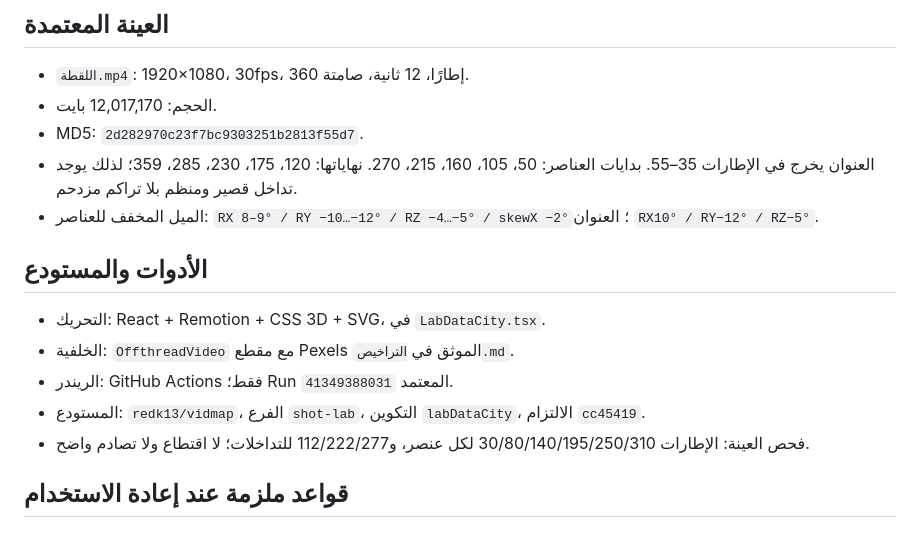
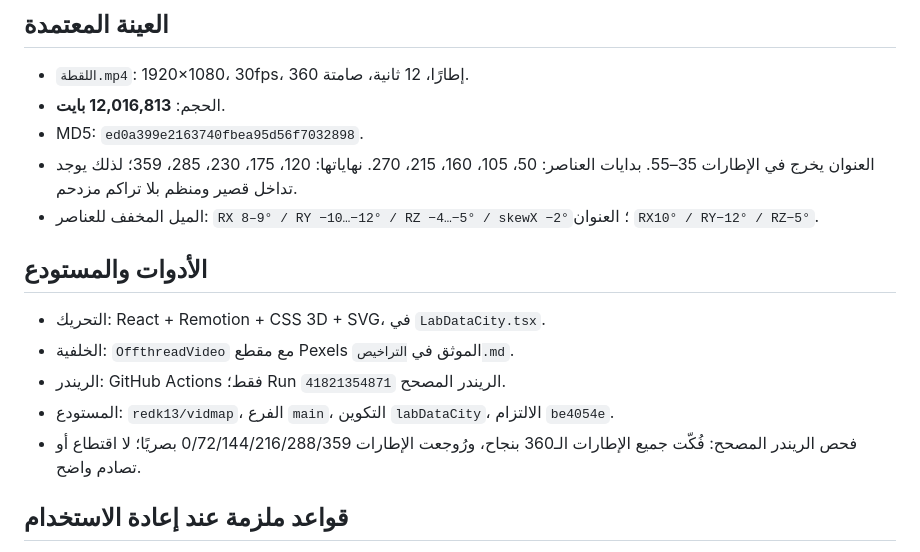
Before and after one commit to redk13/vidmap, a Markdown page: shot7-card.md, the part around the change. Rendered like a GitHub page.

Commit message:
Update corrected render checksums for shots 07 and 12

```diff
--- a/shot7-card.md
+++ b/shot7-card.md
@@ -20,8 +20,8 @@
 ## العينة المعتمدة
 
 - `اللقطة.mp4`: 1920×1080، 30fps، 360 إطارًا، 12 ثانية، صامتة.
-- الحجم: 12,017,170 بايت.
-- MD5: `2d282970c23f7bc9303251b2813f55d7`.
+- الحجم: **12,016,813 بايت**.
+- MD5: `ed0a399e2163740fbea95d56f7032898`.
 - العنوان يخرج في الإطارات 35–55. بدايات العناصر: 50، 105، 160، 215، 270. نهاياتها: 120، 175، 230، 285، 359؛ لذلك يوجد تداخل قصير ومنظم بلا تراكم مزدحم.
 - الميل المخفف للعناصر: `RX 8–9° / RY −10…−12° / RZ −4…−5° / skewX −2°`؛ العنوان `RX10° / RY−12° / RZ−5°`.
 
@@ -29,9 +29,9 @@
 
 - التحريك: React + Remotion + CSS 3D + SVG، في `LabDataCity.tsx`.
 - الخلفية: `OffthreadVideo` مع مقطع Pexels الموثق في `التراخيص.md`.
-- الريندر: GitHub Actions فقط؛ Run المعتمد `41349388031`.
-- المستودع: `redk13/vidmap`، الفرع `shot-lab`، التكوين `labDataCity`، الالتزام `cc45419`.
-- فحص العينة: الإطارات 30/80/140/195/250/310 لكل عنصر، و112/222/277 للتداخلات؛ لا اقتطاع ولا تصادم واضح.
+- الريندر: GitHub Actions فقط؛ Run الريندر المصحح `41821354871`.
+- المستودع: `redk13/vidmap`، الفرع `main`، التكوين `labDataCity`، الالتزام `be4054e`.
+- فحص الريندر المصحح: فُكّت جميع الإطارات الـ360 بنجاح، ورُوجعت الإطارات 0/72/144/216/288/359 بصريًا؛ لا اقتطاع أو تصادم واضح.
 
 ## قواعد ملزمة عند إعادة الاستخدام
 
```
Also changed, not shown: shot12-card.md (+5 -6 lines).
